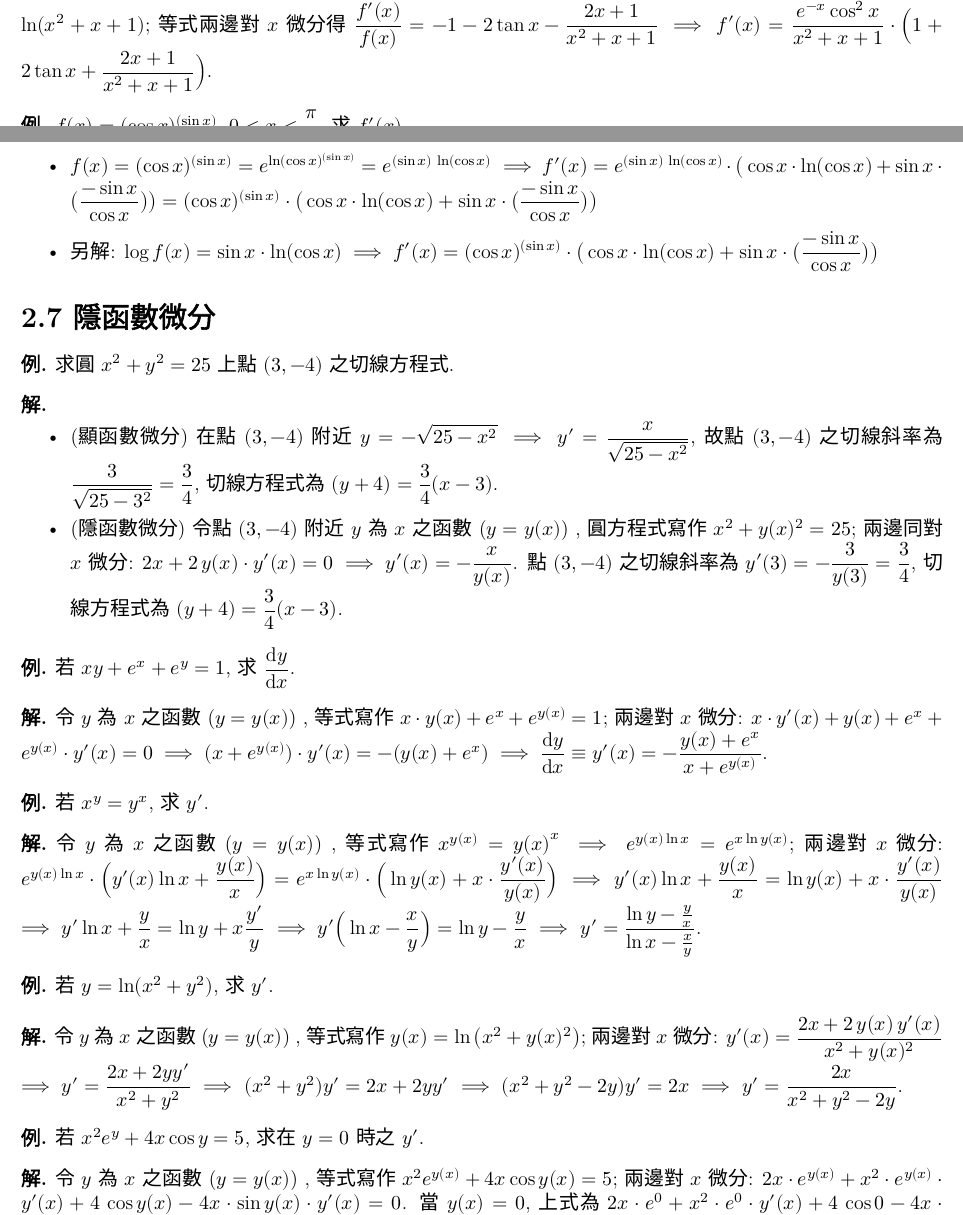
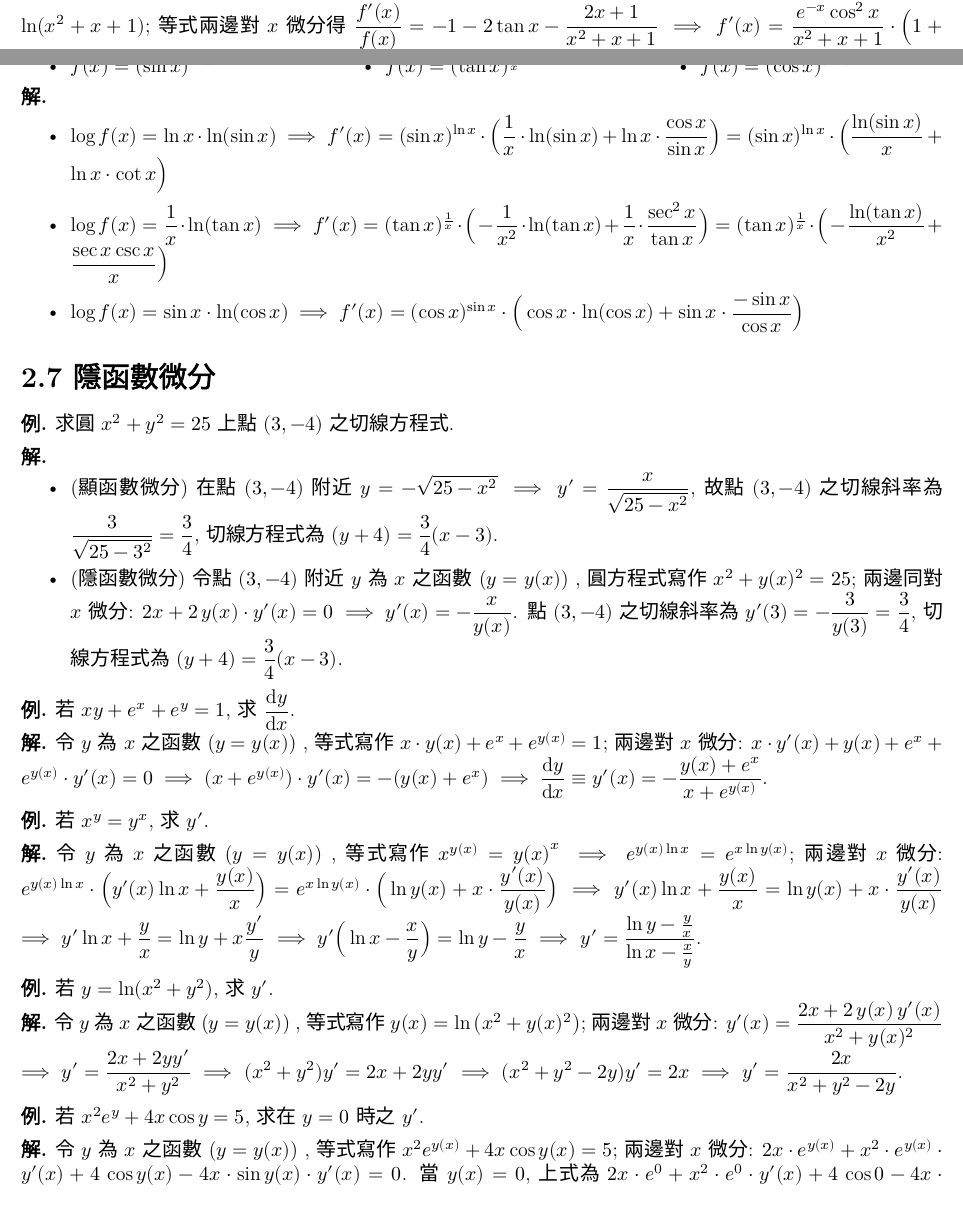
Before and after one commit to chang-ye-tu/calc, a LaTeX document (note/note02.tex): two parts of pages 5 and 6 of 8, joined at a grey line, cut so that both start at the same text. Compiled offline with XeLaTeX; a missing font is replaced by an installed copy or a similar font.

Commit message:
Update note02.pdf

```diff
--- a/note/note02.tex
+++ b/note/note02.tex
@@ -571,5 +571,3 @@
   $\ds\ln f(x) = \ln(e^{-x}\cos^2 x) - \ln(x^2 + x + 1)$ $=$ $\ds\ln(e^{-x}) + \ln(\cos^2 x) - \ln(x^2 + x + 1)$ $=$ $\ds -x + 2\ln(\cos x) - \ln(x^2 + x + 1)$; 等式兩邊對 $x$ 微分得 $\ds\frac{f'(x)}{f(x)} = -1 - 2\tan x - \frac{2x + 1}{x^2 + x + 1}$ $\ie$ $\ds f'(x) = \frac{e^{-x}\cos^2 x}{x^2 + x + 1}\cdot\Big(1 + 2\tan x + \frac{2x + 1}{x^2 + x + 1}\Big)$.
 \end{sol}
 
-\begin{ex}
-  $\ds f(x) = (\cos x)^{(\sin x)}$, $\ds 0 < x < \frac{\pi}{2}$, 求 $f'(x)$.
@@ -576,10 +578,18 @@
+      \item $\ds f(x) = (\sin x)^{\ln x}$
+      \item $\ds f(x) = (\tan x)^{\frac{1}{x}}$
+      \item $\ds f(x) = (\cos x)^{\sin x}$
+    \end{itemize}
+  \end{multicols}
 \end{ex}
 
 \begin{sol}
+  \vspace{-2mm}
   \begin{itemize}\setlength\itemsep{0em}
     \item[]
-    \item $\ds f(x) = (\cos x)^{(\sin x)} = e^{\ln(\cos x)^{(\sin x)}} = e^{(\sin x)\,\ln(\cos x)} \ie f'(x) = e^{(\sin x)\,\ln(\cos x)}\cdot\big(\cos x\cdot\ln(\cos x) + \sin x\cdot\big(\frac{-\sin x}{\cos x}\big)\big) = (\cos x)^{(\sin x)}\cdot\big(\cos x\cdot\ln(\cos x) + \sin x\cdot\big(\frac{-\sin x}{\cos x}\big)\big)$
-    \item 另解: $\ds\log f(x) = \sin x\cdot\ln(\cos x)\ie f'(x) = (\cos x)^{(\sin x)}\cdot\big(\cos x\cdot\ln(\cos x) + \sin x\cdot\big(\frac{-\sin x}{\cos x}\big)\big)$
+    \item $\ds\log f(x) = \ln x\cdot\ln(\sin x)\ie f'(x) = (\sin x)^{\ln x}\cdot\Big(\frac{1}{x}\cdot\ln(\sin x) + \ln x\cdot\frac{\cos x}{\sin x}\Big) = (\sin x)^{\ln x}\cdot\Big(\frac{\ln(\sin x)}{x} + \ln x\cdot\cot x\Big)$
+    \item $\ds\log f(x) = \frac{1}{x}\cdot\ln(\tan x)\ie f'(x) = (\tan x)^{\frac{1}{x}}\cdot\Big(-\frac{1}{x^2}\cdot\ln(\tan x) + \frac{1}{x}\cdot\frac{\sec^2 x}{\tan x}\Big) = (\tan x)^{\frac{1}{x}}\cdot\Big(-\frac{\ln(\tan x)}{x^2} + \frac{\sec x\csc x}{x}\Big)$
+    \item $\ds\log f(x) = \sin x\cdot\ln(\cos x)\ie f'(x) = (\cos x)^{\sin x}\cdot\Big(\cos x\cdot\ln(\cos x) + \sin x\cdot\frac{-\sin x}{\cos x}\Big)$
+    %\item 另解: $\ds f(x) = (\cos x)^{\sin x} = e^{\ln(\cos x)^{\sin x}} = e^{\sin x\cdot\ln(\cos x)} \ie f'(x) = e^{\sin x\cdot\ln(\cos x)}\cdot\Big(\cos x\cdot\ln(\cos x) + \sin x\cdot\frac{-\sin x}{\cos x}\Big) = (\cos x)^{(\sin x)}\cdot\Big(\cos x\cdot\ln(\cos x) + \sin x\cdot\frac{-\sin x}{\cos x}\Big)$
   \end{itemize}
 \end{sol}
 
@@ -602,6 +612,7 @@
 \end{ex}
 
 \begin{sol}
+  \vspace{-2mm}
   令 $y$ 為 $x$ 之函數 ($y = y(x)$) , 等式寫作 $\ds x\cdot y(x) + e^x + e^{y(x)} = 1$; 兩邊對 $x$ 微分: $\ds x\cdot y'(x) + y(x) + e^x + e^{y(x)}\cdot y'(x) = 0 \ie (x + e^{y(x)})\cdot y'(x) = -(y(x) + e^x) \ie \diff{y}{x} \equiv y'(x) = -\frac{y(x) + e^x}{x + e^{y(x)}}$.
 \end{sol}
 
@@ -618,6 +629,7 @@
 \end{ex}
 
 \begin{sol}
+  \vspace{-2mm}
   令 $y$ 為 $x$ 之函數 ($y = y(x)$) , 等式寫作 $\ds y(x) = \ln\left(x^2 + y(x)^2\right)$; 兩邊對 $x$ 微分: $\ds y'(x) = \frac{2 x + 2\,y(x)\,y'(x)}{x^2 + y(x)^2}$ $\ie$ $\ds y' = \frac{2 x + 2 y y'}{x^2 + y^2}$ $\ie$ $\ds (x^2 + y^2) y' = 2x + 2y y'$ $\ie$ $\ds(x^2 + y^2 - 2y)y' = 2x$ $\ie$ $\ds y' = \frac{2x}{x^2 + y^2 - 2y}$.
 \end{sol}
 
@@ -629,4 +641,6 @@
   令 $y$ 為 $x$ 之函數 ($y = y(x)$) , 等式寫作 $\ds x^2 e^{y(x)} + 4x\cos{y(x)} = 5$; 兩邊對 $x$ 微分: $\ds 2x\cdot e^{y(x)} + x^2\cdot e^{y(x)}\cdot y'(x) + 4\,\cos{y(x)} - 4x\cdot\sin{y(x)}\cdot y'(x) = 0$. 當 $y(x) = 0$, 上式為 $\ds 2x\cdot e^{0} + x^2\cdot e^{0}\cdot y'(x) + 4\,\cos{0} - 4x\cdot\sin{0}\cdot y'(x) = 0 \ie 2x + x^2\cdot y'(x) + 4 = 0 \ie y'(x) = -\frac{4 + 2x}{x^2}$. 由 $\ds x^2 e^y + 4x\cos y = 5$ 知 $y = 0$ 時 $\ds x^2 + 4x = 5\ie x = -5\,\vee\,x = 1$, 則 $\ds y'(-5) = -\frac{4 - 10}{(-5)^2} = \frac{6}{25}$, $\ds y'(1) = -\frac{4 + 2}{1^2} = -6$.
 \end{sol}
 
+\newpage
+
 \begin{exe}[基礎微分運算] 求下列導函數.
```
Also changed, not shown: note/note02.pdf, note/note02.tex (5 more changed lines).
